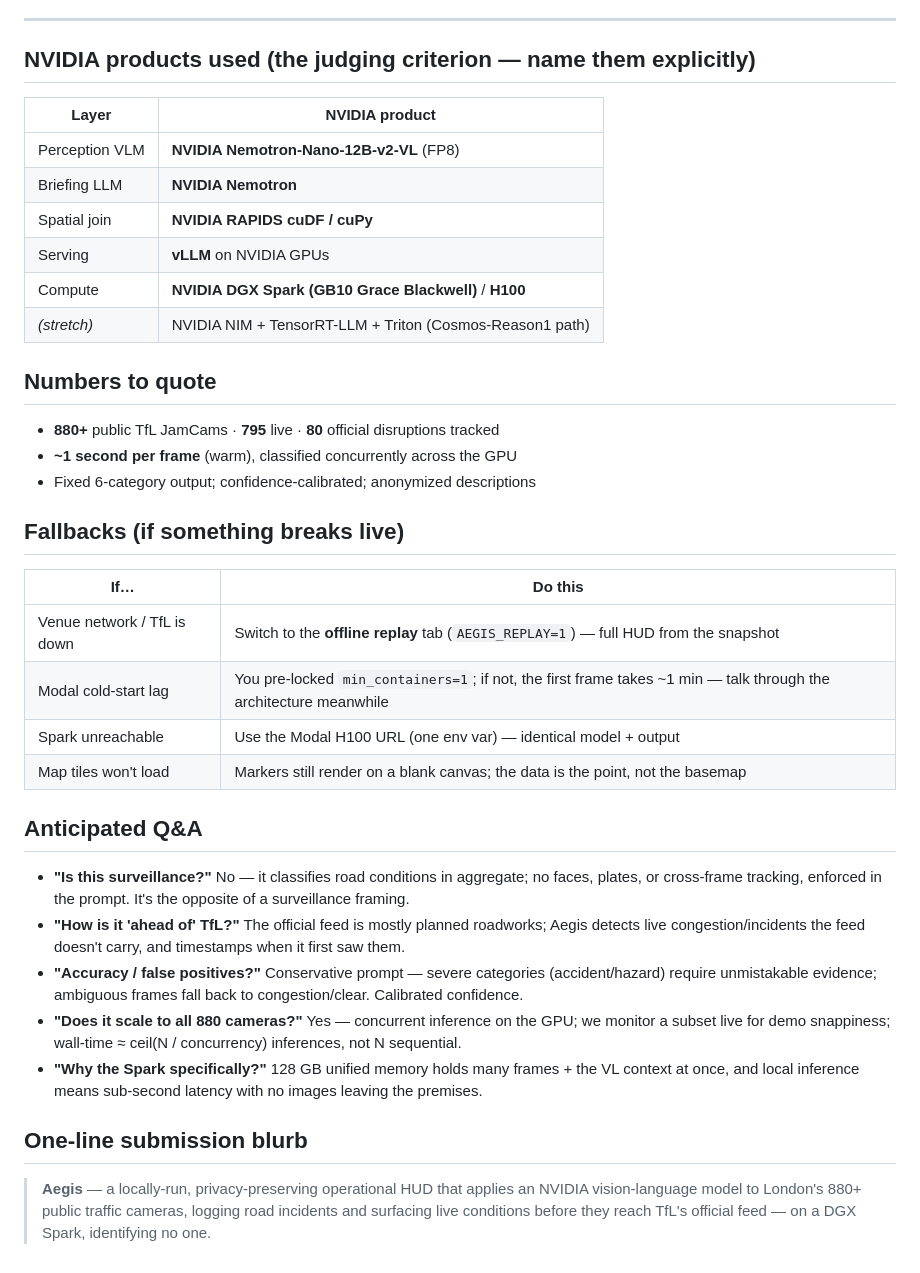
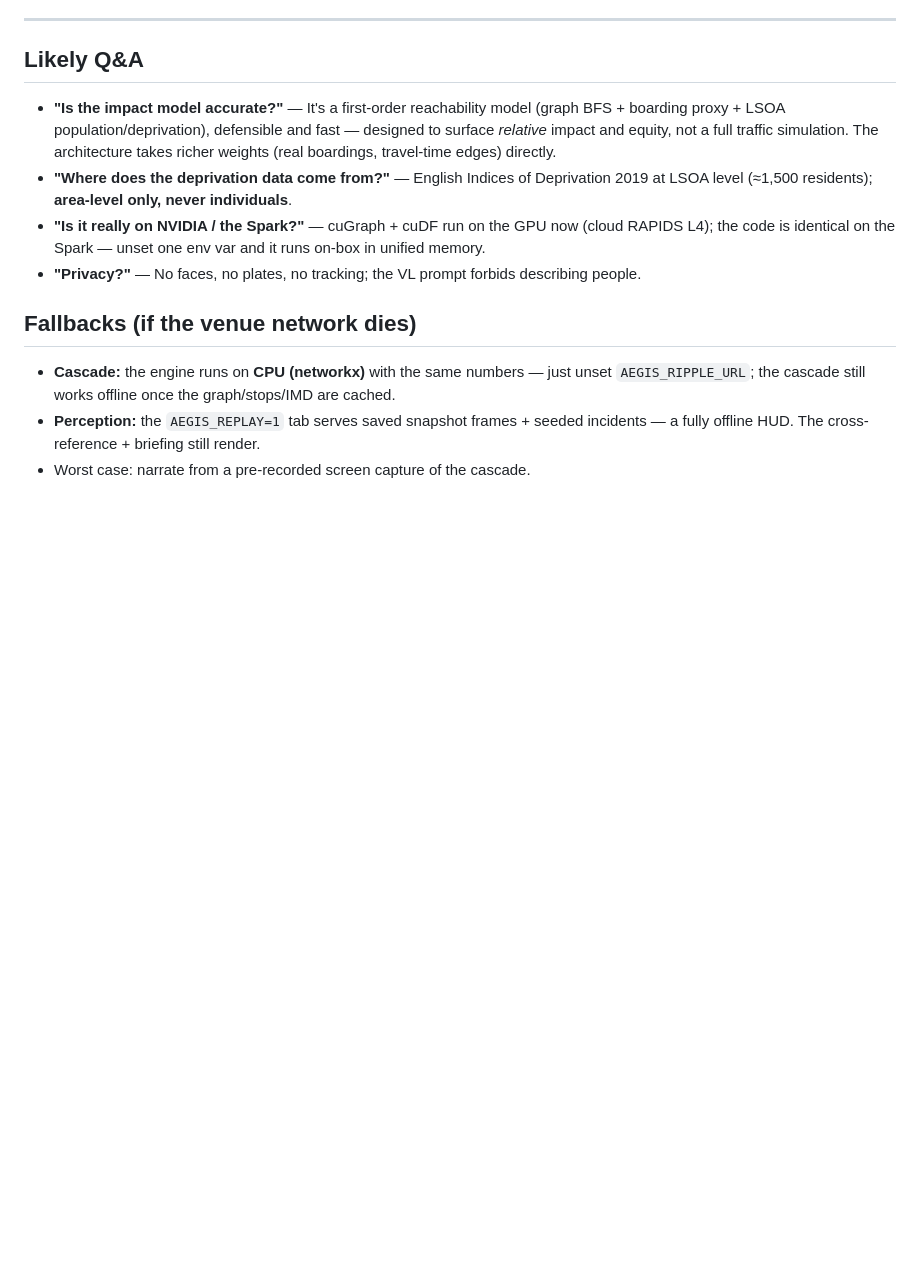
Before and after one commit to Bl4ckd09/aegis, a Markdown page: DEMO.md, the part around one of its changes. Drawn GitHub-style; blank space fills up the shorter version.

```diff
--- a/DEMO.md
+++ b/DEMO.md
@@ -75,42 +80,20 @@ zero network. So a flaky venue connection can't take the demo down."*
 
 ---
 
-## NVIDIA products used (the judging criterion — name them explicitly)
-| Layer | NVIDIA product |
-|---|---|
-| Perception VLM | **NVIDIA Nemotron-Nano-12B-v2-VL** (FP8) |
-| Briefing LLM | **NVIDIA Nemotron** |
-| Spatial join | **NVIDIA RAPIDS cuDF / cuPy** |
-| Serving | **vLLM** on NVIDIA GPUs |
-| Compute | **NVIDIA DGX Spark (GB10 Grace Blackwell)** / **H100** |
-| *(stretch)* | NVIDIA NIM + TensorRT-LLM + Triton (Cosmos-Reason1 path) |
+## Likely Q&A
+- **"Is the impact model accurate?"** — It's a first-order reachability model (graph BFS + boarding
+  proxy + LSOA population/deprivation), defensible and fast — designed to surface *relative* impact
+  and equity, not a full traffic simulation. The architecture takes richer weights (real boardings,
+  travel-time edges) directly.
+- **"Where does the deprivation data come from?"** — English Indices of Deprivation 2019 at LSOA
+  level (≈1,500 residents); **area-level only, never individuals**.
+- **"Is it really on NVIDIA / the Spark?"** — cuGraph + cuDF run on the GPU now (cloud RAPIDS L4);
+  the code is identical on the Spark — unset one env var and it runs on-box in unified memory.
+- **"Privacy?"** — No faces, no plates, no tracking; the VL prompt forbids describing people.
 
-## Numbers to quote
-- **880+** public TfL JamCams · **795** live · **80** official disruptions tracked
-- **~1 second per frame** (warm), classified concurrently across the GPU
-- Fixed 6-category output; confidence-calibrated; anonymized descriptions
-
-## Fallbacks (if something breaks live)
-| If… | Do this |
-|---|---|
-| Venue network / TfL is down | Switch to the **offline replay** tab (`AEGIS_REPLAY=1`) — full HUD from the snapshot |
-| Modal cold-start lag | You pre-locked `min_containers=1`; if not, the first frame takes ~1 min — talk through the architecture meanwhile |
-| Spark unreachable | Use the Modal H100 URL (one env var) — identical model + output |
-| Map tiles won't load | Markers still render on a blank canvas; the data is the point, not the basemap |
-
-## Anticipated Q&A
-- **"Is this surveillance?"** No — it classifies road conditions in aggregate; no faces, plates, or
-  cross-frame tracking, enforced in the prompt. It's the opposite of a surveillance framing.
-- **"How is it 'ahead of' TfL?"** The official feed is mostly planned roadworks; Aegis detects live
-  congestion/incidents the feed doesn't carry, and timestamps when it first saw them.
-- **"Accuracy / false positives?"** Conservative prompt — severe categories (accident/hazard) require
-  unmistakable evidence; ambiguous frames fall back to congestion/clear. Calibrated confidence.
-- **"Does it scale to all 880 cameras?"** Yes — concurrent inference on the GPU; we monitor a subset
-  live for demo snappiness; wall-time ≈ ceil(N / concurrency) inferences, not N sequential.
-- **"Why the Spark specifically?"** 128 GB unified memory holds many frames + the VL context at once,
-  and local inference means sub-second latency with no images leaving the premises.
-
-## One-line submission blurb
-> **Aegis** — a locally-run, privacy-preserving operational HUD that applies an NVIDIA vision-language
-> model to London's 880+ public traffic cameras, logging road incidents and surfacing live conditions
-> before they reach TfL's official feed — on a DGX Spark, identifying no one.
+## Fallbacks (if the venue network dies)
+- **Cascade:** the engine runs on **CPU (networkx)** with the same numbers — just unset
+  `AEGIS_RIPPLE_URL`; the cascade still works offline once the graph/stops/IMD are cached.
+- **Perception:** the `AEGIS_REPLAY=1` tab serves saved snapshot frames + seeded incidents — a fully
+  offline HUD. The cross-reference + briefing still render.
+- Worst case: narrate from a pre-recorded screen capture of the cascade.
```
Also changed, not shown: other parts of DEMO.md (+59 -54 lines).
